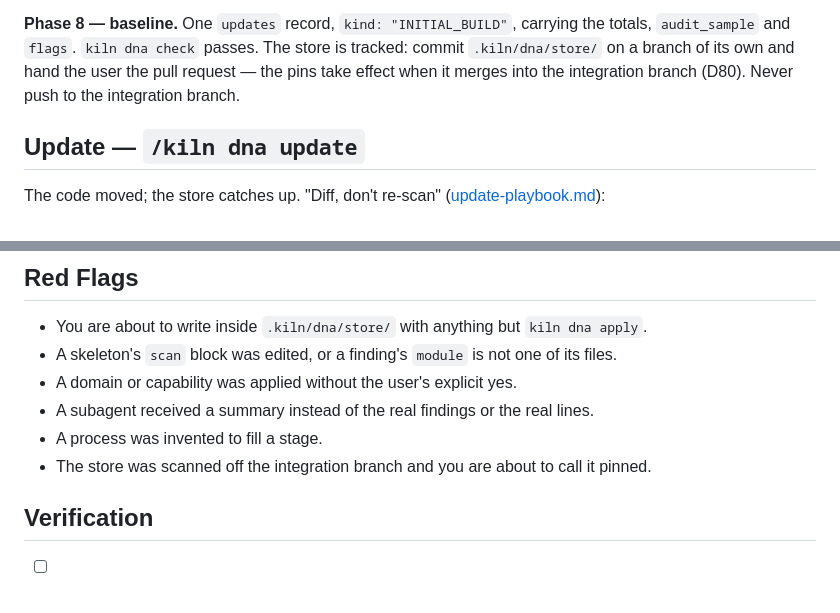
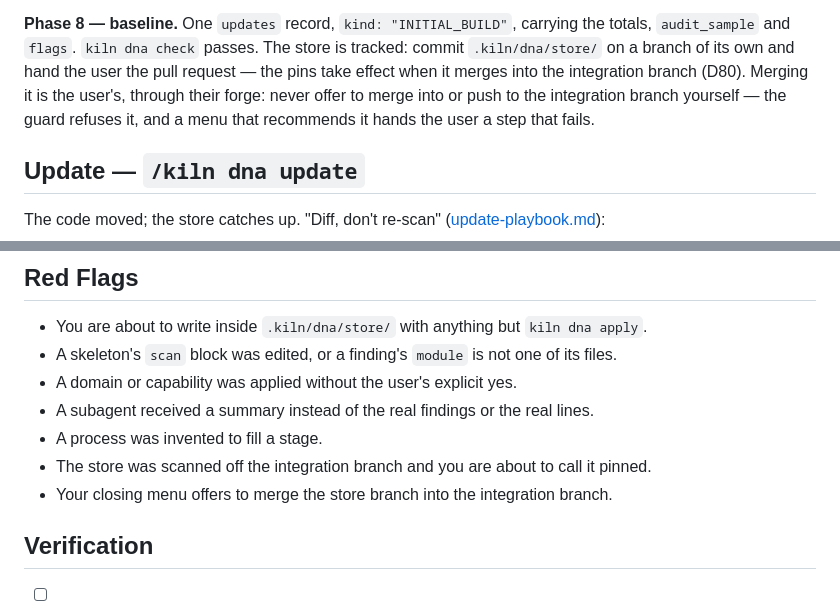
Before and after one commit to ttncode/kiln, a Markdown page: skills/kiln-dna/SKILL.md, 2 parts joined by grey strips. Rendered like a GitHub page.

Commit message:
fix: the kiln-dna skill hands the store branch to the user, never offers to merge it into main (#184)
(cherry picked from commit 093ac8b0e1c584ed7e1288c53efede3a553686a2)

```diff
--- a/skills/kiln-dna/SKILL.md
+++ b/skills/kiln-dna/SKILL.md
@@ -142,7 +142,9 @@ with an `OPEN` one.
 **Phase 8 — baseline.** One `updates` record, `kind: "INITIAL_BUILD"`, carrying the totals,
 `audit_sample` and `flags`. `kiln dna check` passes. The store is tracked: commit
 `.kiln/dna/store/` on a branch of its own and hand the user the pull request — the pins take
-effect when it merges into the integration branch (D80). Never push to the integration branch.
+effect when it merges into the integration branch (D80). Merging it is the user's, through their
+forge: never offer to merge into or push to the integration branch yourself — the guard refuses
+it, and a menu that recommends it hands the user a step that fails.
 
 ## Update — `/kiln dna update`
 
@@ -194,6 +196,7 @@ proposals and the sample audit: the strongest tier you have — one wrong verdic
 - A subagent received a summary instead of the real findings or the real lines.
 - A process was invented to fill a stage.
 - The store was scanned off the integration branch and you are about to call it pinned.
+- Your closing menu offers to merge the store branch into the integration branch.
 
 ## Verification
 
```
